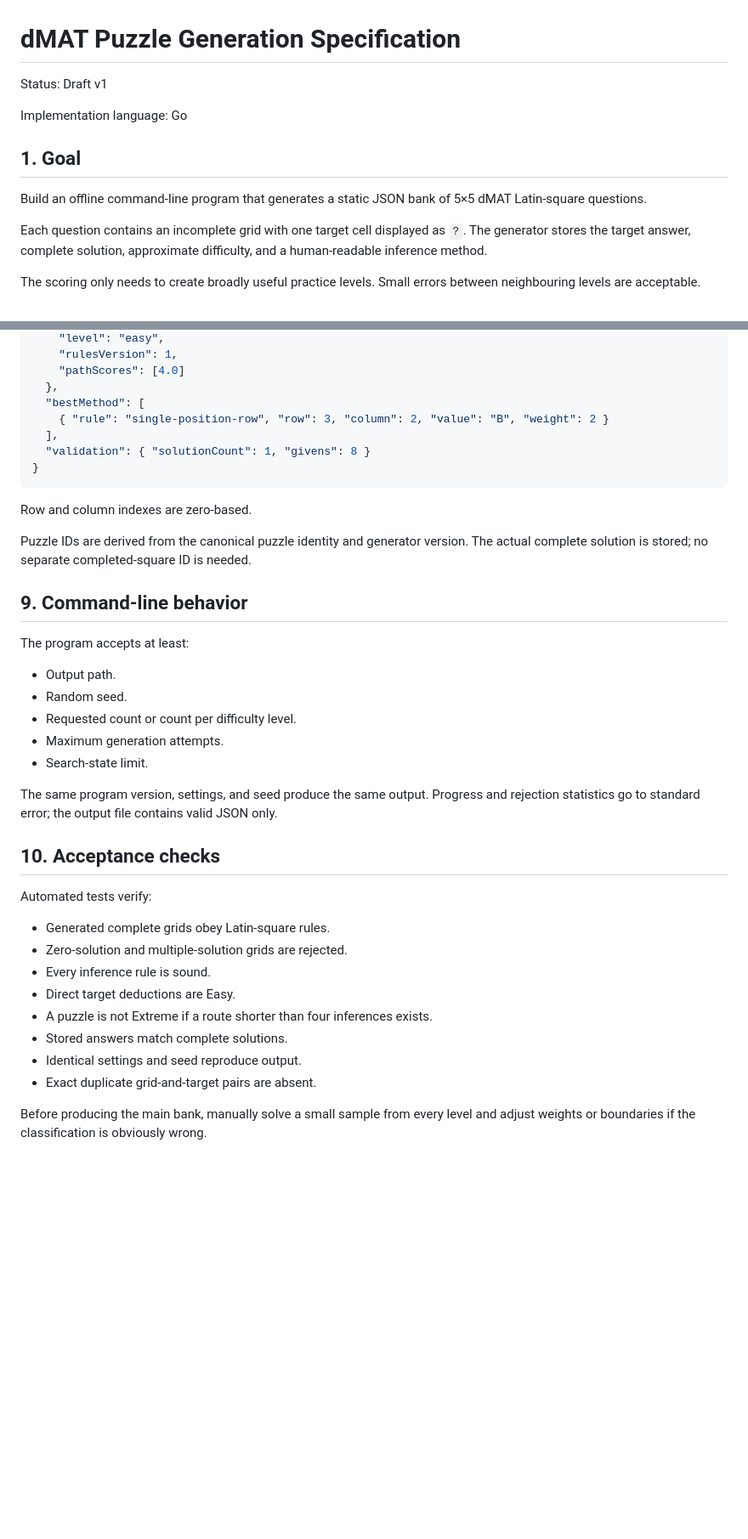
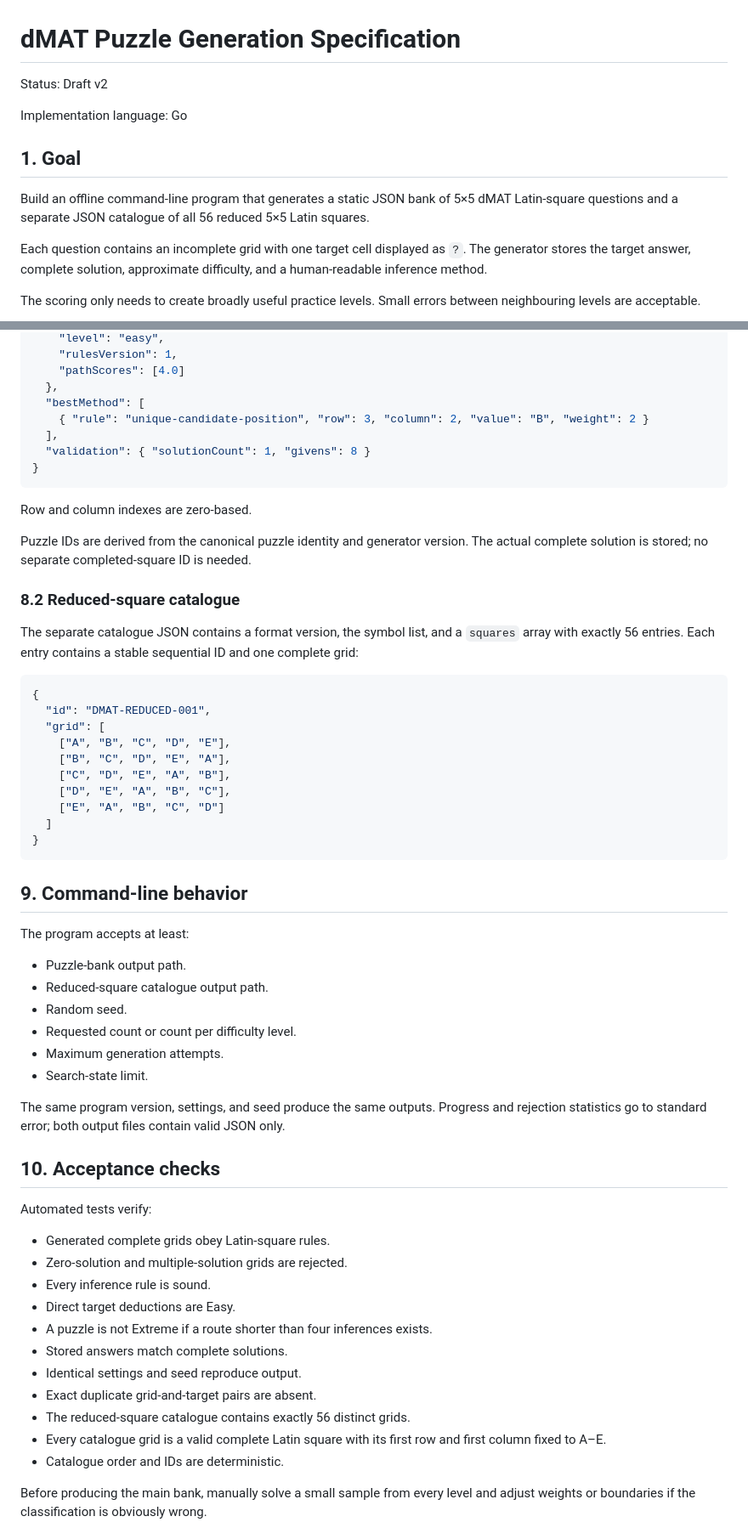
Before and after one commit to lazysegtree/dmat-prep, a Markdown page: docs/specs/puzzle-generation-spec.md, 2 parts joined by grey strips. Shown at 85% size. GitHub-like rendering; blank space fills up the shorter version.

````diff
--- a/docs/specs/puzzle-generation-spec.md
+++ b/docs/specs/puzzle-generation-spec.md
@@ -1,12 +1,12 @@
 # dMAT Puzzle Generation Specification
 
-Status: Draft v1
+Status: Draft v2
 
 Implementation language: Go
 
 ## 1. Goal
 
-Build an offline command-line program that generates a static JSON bank of 5×5 dMAT Latin-square questions.
+Build an offline command-line program that generates a static JSON bank of 5×5 dMAT Latin-square questions and a separate JSON catalogue of all 56 reduced 5×5 Latin squares.
 
 Each question contains an incomplete grid with one target cell displayed as `?`. The generator stores the target answer, complete solution, approximate difficulty, and a human-readable inference method.
 
@@ -119,7 +168,7 @@ The output contains a format version, generator settings, and a puzzle list. Eac
     "pathScores": [4.0]
   },
   "bestMethod": [
-    { "rule": "single-position-row", "row": 3, "column": 2, "value": "B", "weight": 2 }
+    { "rule": "unique-candidate-position", "row": 3, "column": 2, "value": "B", "weight": 2 }
   ],
   "validation": { "solutionCount": 1, "givens": 8 }
 }
@@ -129,17 +178,35 @@ Row and column indexes are zero-based.
 
 Puzzle IDs are derived from the canonical puzzle identity and generator version. The actual complete solution is stored; no separate completed-square ID is needed.
 
+### 8.2 Reduced-square catalogue
+
+The separate catalogue JSON contains a format version, the symbol list, and a `squares` array with exactly 56 entries. Each entry contains a stable sequential ID and one complete grid:
+
+```json
+{
+  "id": "DMAT-REDUCED-001",
+  "grid": [
+    ["A", "B", "C", "D", "E"],
+    ["B", "C", "D", "E", "A"],
+    ["C", "D", "E", "A", "B"],
+    ["D", "E", "A", "B", "C"],
+    ["E", "A", "B", "C", "D"]
+  ]
+}
+```
+
 ## 9. Command-line behavior
 
 The program accepts at least:
 
-- Output path.
+- Puzzle-bank output path.
+- Reduced-square catalogue output path.
 - Random seed.
 - Requested count or count per difficulty level.
 - Maximum generation attempts.
 - Search-state limit.
 
-The same program version, settings, and seed produce the same output. Progress and rejection statistics go to standard error; the output file contains valid JSON only.
+The same program version, settings, and seed produce the same outputs. Progress and rejection statistics go to standard error; both output files contain valid JSON only.
 
 ## 10. Acceptance checks
 
@@ -153,6 +220,9 @@ Automated tests verify:
 - Stored answers match complete solutions.
 - Identical settings and seed reproduce output.
 - Exact duplicate grid-and-target pairs are absent.
+- The reduced-square catalogue contains exactly 56 distinct grids.
+- Every catalogue grid is a valid complete Latin square with its first row and first column fixed to A–E.
+- Catalogue order and IDs are deterministic.
 
 Before producing the main bank, manually solve a small sample from every level and adjust weights or boundaries if the classification is obviously wrong.
 
````
Also changed, not shown: other parts of docs/specs/puzzle-generation-spec.md (+55 -6 lines).
